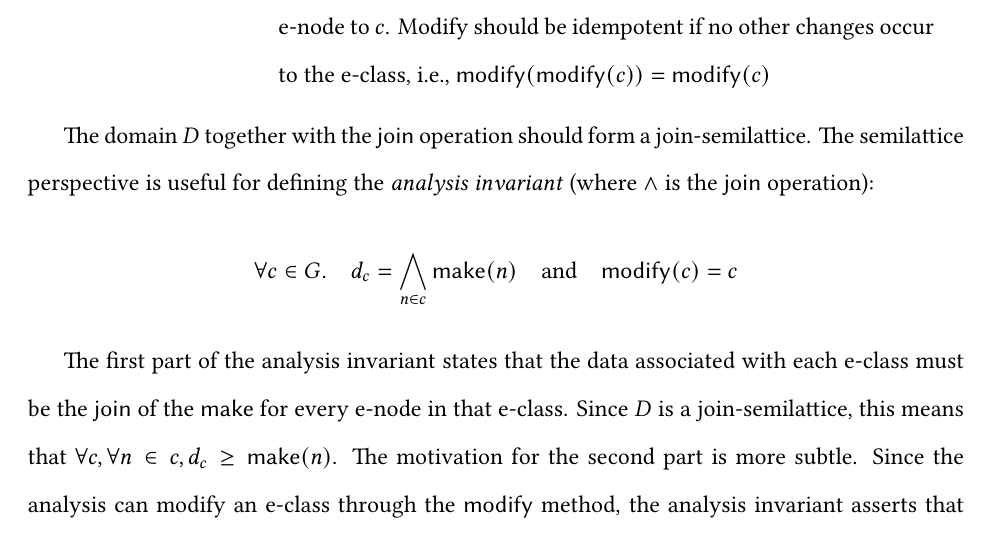
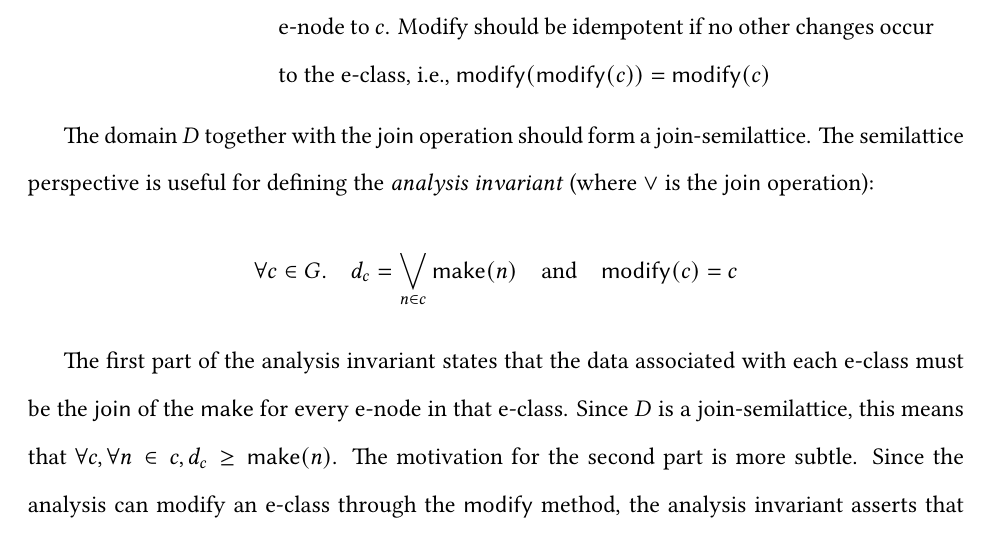
Before and after one commit to mwillsey/thesis, a LaTeX thesis (thesis.tex, which reads chapters/04-analyses.tex): part of page 42 of 90, cut so that both start at the same text. Compiled offline with XeLaTeX.

Commit message:
Fix typo

```diff
--- a/chapters/04-analyses.tex
+++ b/chapters/04-analyses.tex
@@ -111,10 +111,10 @@ The interface of an \eclass analysis is as follows,
 
 The domain $D$ together with the \textsf{join} operation should form a join-semilattice.
 The semilattice perspective is useful for defining the \textit{analysis invariant}
-  (where $\wedge$ is the \textsf{join} operation):
+  (where $\vee$ is the \textsf{join} operation):
 \[
   \forall c \in G.\quad
-  d_{c} = \bigwedge_{n \in c} \textsf{make}(n)
+  d_{c} = \bigvee_{n \in c} \textsf{make}(n)
   \quad \text{and} \quad
   \textsf{modify}(c) = c
 \]
```
